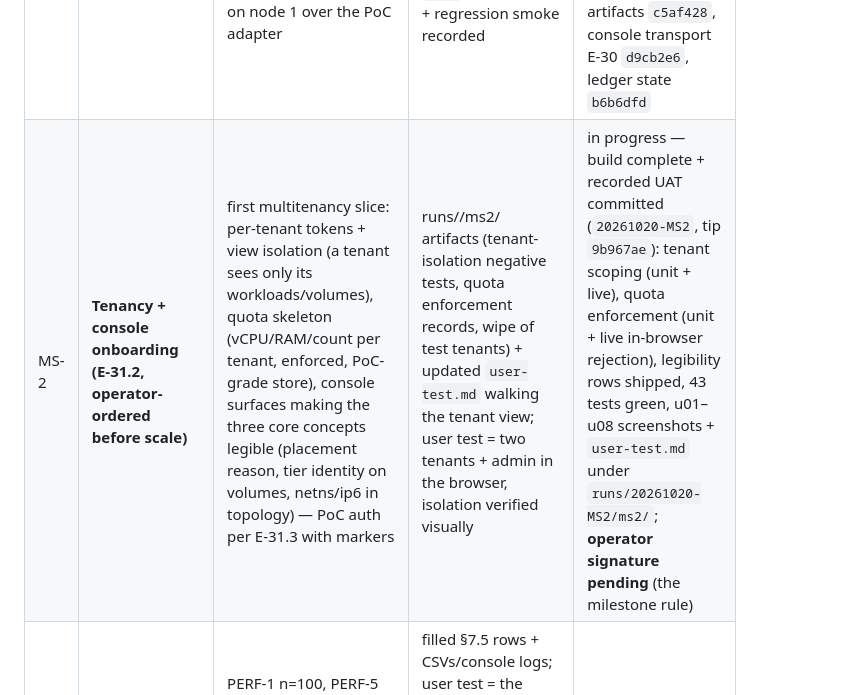
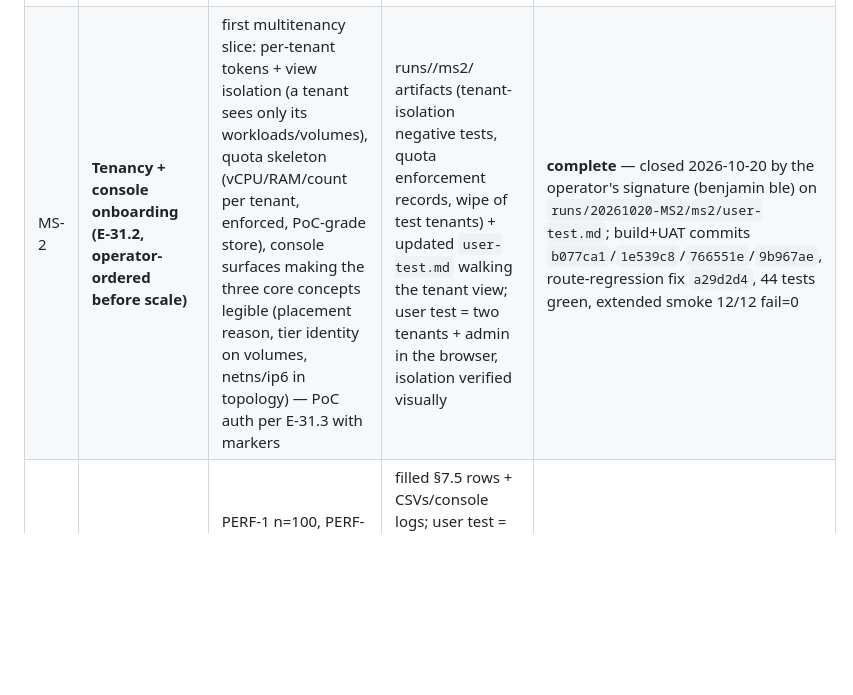
Before and after one commit to blawesom/porche, a Markdown page: doc/operations/07-poc.md, the part around the change. Drawn GitHub-style; blank space fills up the shorter version.

Commit message:
MS-2 closed: user-test.md signed by the operator (benjamin ble) — §8.6 row complete
Second milestone closed under the E-29 milestone rule. The tenancy slice
(per-tenant tokens, view isolation, quota skeleton, console legibility)
is complete with recorded evidence; MS-3 (scale harness) opens next.

```diff
--- a/doc/operations/07-poc.md
+++ b/doc/operations/07-poc.md
@@ -307,7 +307,7 @@ eyes.
 | # | Milestone | Scope locked to | Exit (committed artifacts; user test language) | Status |
 |---|---|---|---|---|
 | MS-1 | **PoC stack + consoles + full user test** | three §1 bets via the create/wipe path (KDF spike → guest image → create half → wipe half); both web UIs live on node 1 over the PoC adapter | data-plane run dirs under `runs/<id>/ms1/` + `user-test.md` + `uat/` screenshots + regression smoke recorded | **complete** — closed 2026-10-20 by the operator's signature (benjamin ble) on `runs/20261020-M1/ms1/user-test.md`; run artifacts `c5af428`, console transport E-30 `d9cb2e6`, ledger state `b6b6dfd` |
-| MS-2 | **Tenancy + console onboarding (E-31.2, operator-ordered before scale)** | first multitenancy slice: per-tenant tokens + view isolation (a tenant sees only its workloads/volumes), quota skeleton (vCPU/RAM/count per tenant, enforced, PoC-grade store), console surfaces making the three core concepts legible (placement reason, tier identity on volumes, netns/ip6 in topology) — PoC auth per E-31.3 with markers | runs/<id>/ms2/ artifacts (tenant-isolation negative tests, quota enforcement records, wipe of test tenants) + updated `user-test.md` walking the tenant view; user test = two tenants + admin in the browser, isolation verified visually | in progress — build complete + recorded UAT committed (`20261020-MS2`, tip `9b967ae`): tenant scoping (unit + live), quota enforcement (unit + live in-browser rejection), legibility rows shipped, 43 tests green, u01–u08 screenshots + `user-test.md` under `runs/20261020-MS2/ms2/`; **operator signature pending** (the milestone rule) |
+| MS-2 | **Tenancy + console onboarding (E-31.2, operator-ordered before scale)** | first multitenancy slice: per-tenant tokens + view isolation (a tenant sees only its workloads/volumes), quota skeleton (vCPU/RAM/count per tenant, enforced, PoC-grade store), console surfaces making the three core concepts legible (placement reason, tier identity on volumes, netns/ip6 in topology) — PoC auth per E-31.3 with markers | runs/<id>/ms2/ artifacts (tenant-isolation negative tests, quota enforcement records, wipe of test tenants) + updated `user-test.md` walking the tenant view; user test = two tenants + admin in the browser, isolation verified visually | **complete** — closed 2026-10-20 by the operator's signature (benjamin ble) on `runs/20261020-MS2/ms2/user-test.md`; build+UAT commits `b077ca1`/`1e539c8`/`766551e`/`9b967ae`, route-regression fix `a29d2d4`, 44 tests green, extended smoke 12/12 fail=0 |
 | MS-3 | scale harness (WS-D) | PERF-1 n=100, PERF-5 n=20, PERF-8 1,000-cycle **gate**, drift/wedge/wipe-probe checks | filled §7.5 rows + CSVs/console logs; user test = the harness web/walkthrough covering the new results page (if surfaced) or the run report | pending |
 | MS-4 | escape delta (WS-E) | 3 classes × hardened/baseline (§7.3), §7.4 safety, delta verdicts only (E-18) | per-class paired run artifacts; user test = operator walk of the delta report | pending |
 | MS-5 | recorded run (WS-F) | FCOS stable OMI (doc 13 §8); full suite | the §7.5 record complete; user test = the record's sign-off walk | pending |
```
Also changed, not shown: 1 other file.
